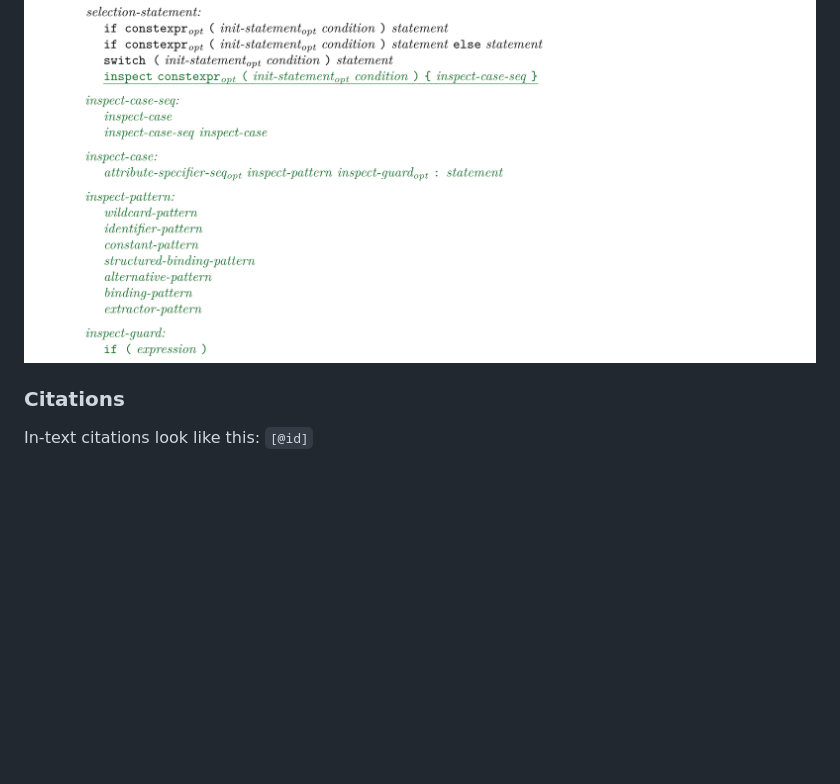
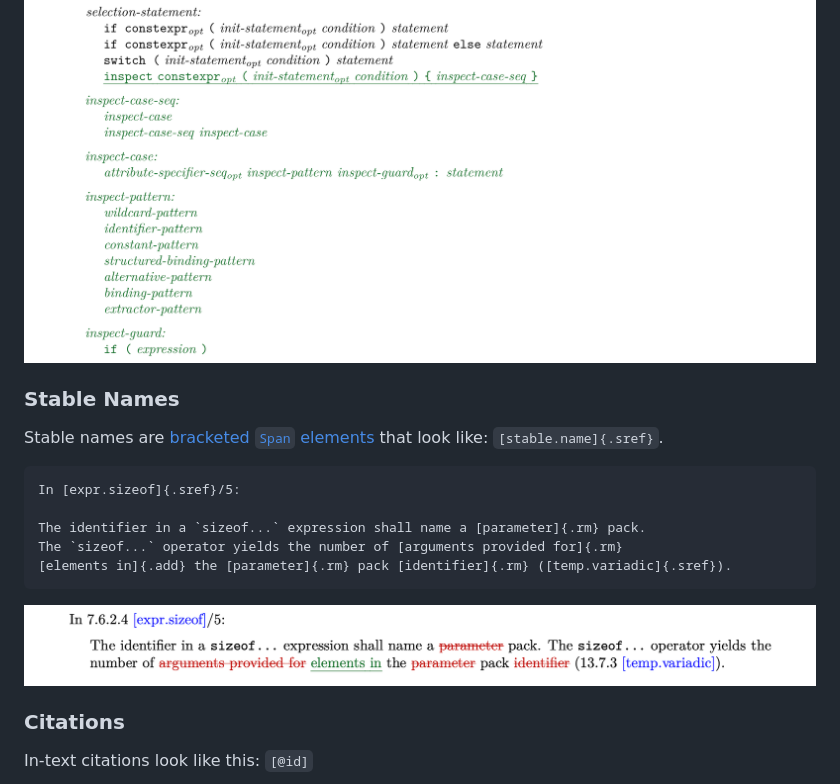
Before and after one commit to mpark/wg21, a Markdown page: README.md, the part around the change. Drawn GitHub-style; pictures changed too: img/sref.png (added); blank space fills up the shorter version.

Commit message:
Add stable name references documentation.

````diff
--- a/README.md
+++ b/README.md
@@ -281,6 +281,20 @@ Use [line blocks][lineblock] (`|`) in order to preserve the leading spaces.
 
 ![](img/grammar.png)
 
+### Stable Names
+
+Stable names are [bracketed `Span` elements][divspan] that look like: `[stable.name]{.sref}`.
+
+```markdown
+In [expr.sizeof]{.sref}/5:
+
+The identifier in a `sizeof...` expression shall name a [parameter]{.rm} pack.
+The `sizeof...` operator yields the number of [arguments provided for]{.rm}
+[elements in]{.add} the [parameter]{.rm} pack [identifier]{.rm} ([temp.variadic]{.sref}).
+```
+
+![](img/sref.png)
+
 ### Citations
 
 In-text citations look like this: `[@id]`
````
